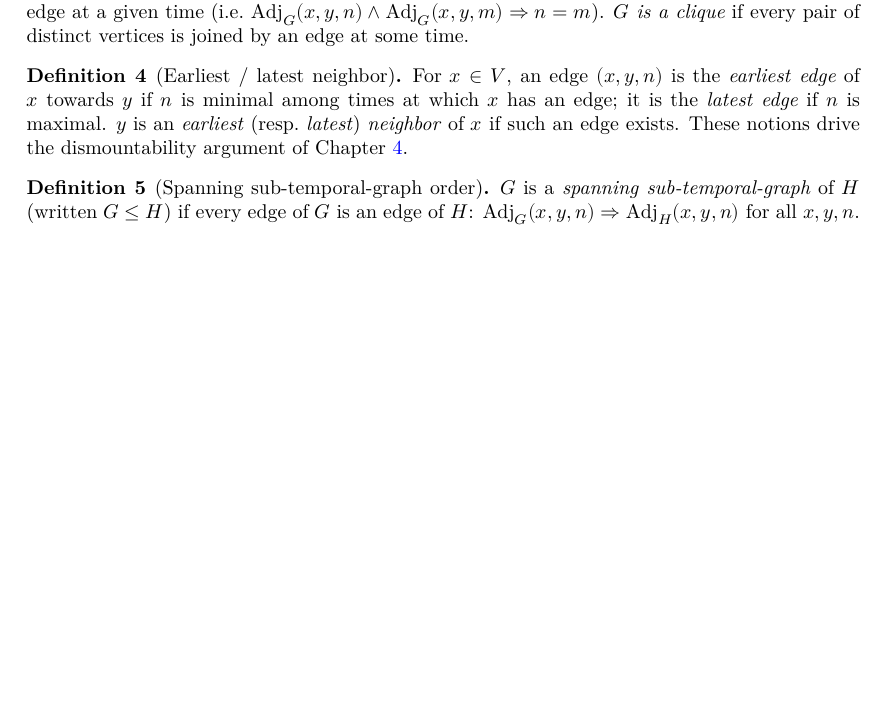
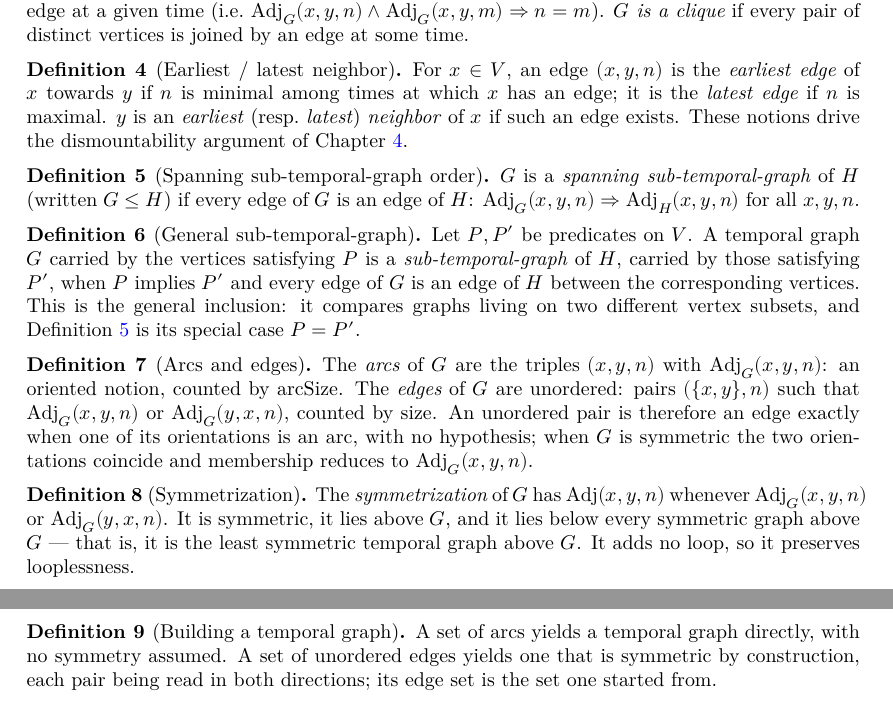
Before and after one commit to dracoanguis/temporal-graphs, a LaTeX thesis (blueprint/src/print.tex, which reads blueprint/src/model.tex): part of page 2 of 6 before the commit and two parts of pages 2 and 3 of 7 after it, the two joined at a grey line, cut so that both start at the same text, the shorter picture padded with empty space. Compiled offline with XeLaTeX.

Commit message:
Point the blueprint at the library's current names, and widen it
All 38 \lean{} references named a namespace that died two refactors ago:
LooplessTemporalGraph, and its SubTemporalGraph. They now read
TemporalGraph and TemporalGraph.Subgraph, with the vertex sets in their
new lowercase spelling and the twoHopHismountable typo fixed on both
sides. One \leanok claimed a formalization for IsSpanningSubTemporalGraph,
a name that never existed; it points at IsSpanningSubgraph now. Every one
of the 38 was checked against the sources rather than assumed.

The model chapter gains what the library acquired since it was written:
the general inclusion relation IsSubgraphOf, the two edge notions
(oriented arcSet, unordered edgeSet, and why the second needs symmetry to
characterize adjacency), the symmetrization with its universal property,
and the two constructors fromArcSet and fromEdgeSet.

Co-Authored-By: Claude Opus 5 (1M context) <noreply@anthropic.com>

```diff
--- a/blueprint/src/model.tex
+++ b/blueprint/src/model.tex
@@ -58,9 +58,64 @@ library builds on. Formalized in \texttt{TemporalGraph/Basic.lean}.
 \begin{definition}[Spanning sub-temporal-graph order]
   \label{def:spanning-order}
   \uses{def:temporal-graph}
-  \lean{TemporalGraph.IsSpanningSubTemporalGraph}
+  \lean{TemporalGraph.IsSpanningSubgraph}
   \leanok
   $G$ is a \emph{spanning sub-temporal-graph} of $H$ (written $G \le H$) if
   every edge of $G$ is an edge of $H$: $\mathrm{Adj}_G(x,y,n) \Rightarrow
   \mathrm{Adj}_H(x,y,n)$ for all $x,y,n$.
 \end{definition}
+
+\begin{definition}[General sub-temporal-graph]
+  \label{def:is-subgraph-of}
+  \uses{def:temporal-graph}
+  \lean{TemporalGraph.IsSubgraphOf}
+  \leanok
+  Let $P, P'$ be predicates on $V$. A temporal graph $G$ carried by the
+  vertices satisfying $P$ is a \emph{sub-temporal-graph} of $H$, carried by
+  those satisfying $P'$, when $P$ implies $P'$ and every edge of $G$ is an
+  edge of $H$ between the corresponding vertices. This is the general
+  inclusion: it compares graphs living on two different vertex subsets, and
+  Definition~\ref{def:spanning-order} is its special case $P = P'$.
+\end{definition}
+
+\begin{definition}[Arcs and edges]
+  \label{def:arcset-edgeset}
+  \uses{def:temporal-graph,def:is-symm-loopless}
+  \lean{TemporalGraph.arcSet}
+  \lean{TemporalGraph.edgeSet}
+  \lean{TemporalGraph.mem_edgeSet_iff_or}
+  \leanok
+  The \emph{arcs} of $G$ are the triples $(x,y,n)$ with $\mathrm{Adj}_G(x,y,n)$:
+  an oriented notion, counted by $\mathrm{arcSize}$. The \emph{edges} of $G$
+  are unordered: pairs $(\{x,y\}, n)$ such that $\mathrm{Adj}_G(x,y,n)$ or
+  $\mathrm{Adj}_G(y,x,n)$, counted by $\mathrm{size}$. An unordered pair is
+  therefore an edge exactly when one of its orientations is an arc, with no
+  hypothesis; when $G$ is symmetric the two orientations coincide and
+  membership reduces to $\mathrm{Adj}_G(x,y,n)$.
+\end{definition}
+
+\begin{definition}[Symmetrization]
+  \label{def:symmetrize}
+  \uses{def:temporal-graph,def:is-symm-loopless,def:spanning-order}
+  \lean{TemporalGraph.symmetrize}
+  \lean{TemporalGraph.le_symmetrize}
+  \lean{TemporalGraph.symmetrize_le}
+  \leanok
+  The \emph{symmetrization} of $G$ has $\mathrm{Adj}(x,y,n)$ whenever
+  $\mathrm{Adj}_G(x,y,n)$ or $\mathrm{Adj}_G(y,x,n)$. It is symmetric, it lies
+  above $G$, and it lies below every symmetric graph above $G$ — that is, it is
+  the least symmetric temporal graph above $G$. It adds no loop, so it
+  preserves looplessness.
+\end{definition}
+
+\begin{definition}[Building a temporal graph]
+  \label{def:from-arc-edge-set}
+  \uses{def:arcset-edgeset}
+  \lean{TemporalGraph.fromArcSet}
+  \lean{TemporalGraph.fromEdgeSet}
+  \leanok
+  A set of arcs yields a temporal graph directly, with no symmetry assumed. A
+  set of unordered edges yields one that is symmetric by construction, each
+  pair being read in both directions; its edge set is the set one started
+  from.
+\end{definition}
```
Also changed, not shown: blueprint/src/dismountability.tex (+17 -17 lines), blueprint/src/spanners.tex (+9 -9 lines), blueprint/src/walks.tex (+12 -12 lines).
